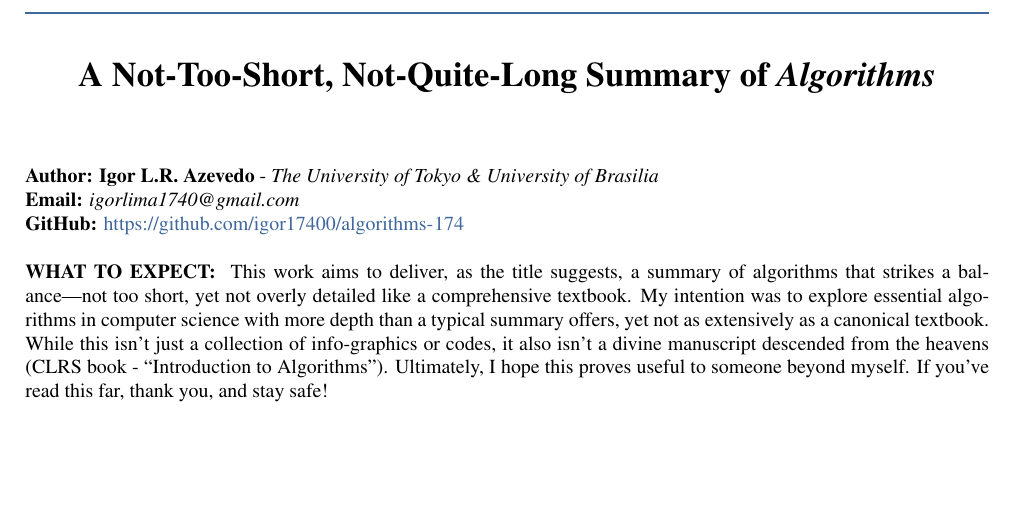
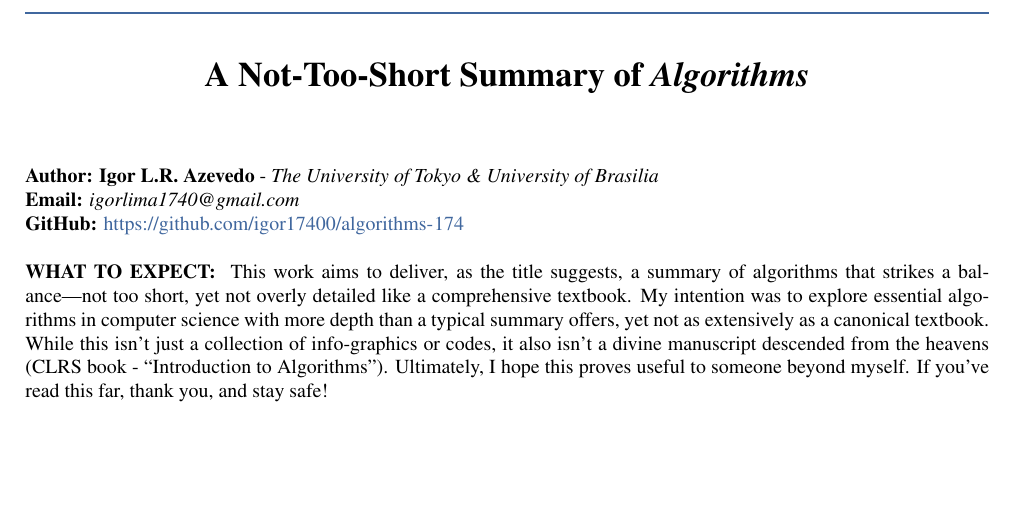
Before and after one commit to igor17400/n2s-algo, a LaTeX document (summary/main.tex): part of page 1 of 36, cut so that both start at the same text. Compiled offline with pdfLaTeX.

Commit message:
feat: docs and new contents

```diff
--- a/summary/main.tex
+++ b/summary/main.tex
@@ -70,7 +70,7 @@
 \pagestyle{fancy}
 \fancyhf{} % Clear all header and footer fields
 \fancyhead[L]{\leftmark} % Leftmark will include only the section title
-\fancyfoot[C]{A Not-Too-Short, Not-Quite-Long Summary of \textit{Algorithms}}
+\fancyfoot[C]{A Not-Too-Short Summary of \textit{Algorithms}}
 \fancyfoot[R]{\thepage}
 
 \usepackage{times}
@@ -78,7 +78,7 @@
 
 \noindent
 \begin{center}
-\textbf{{\LARGE A Not-Too-Short, Not-Quite-Long Summary of \textit{Algorithms}}}
+\textbf{{\LARGE A Not-Too-Short Summary of \textit{Algorithms}}}
 \end{center}
 \vspace{1cm}
 
```
Also changed, not shown: README.md, summary/README.md, summary/main.pdf, 4 other files.
